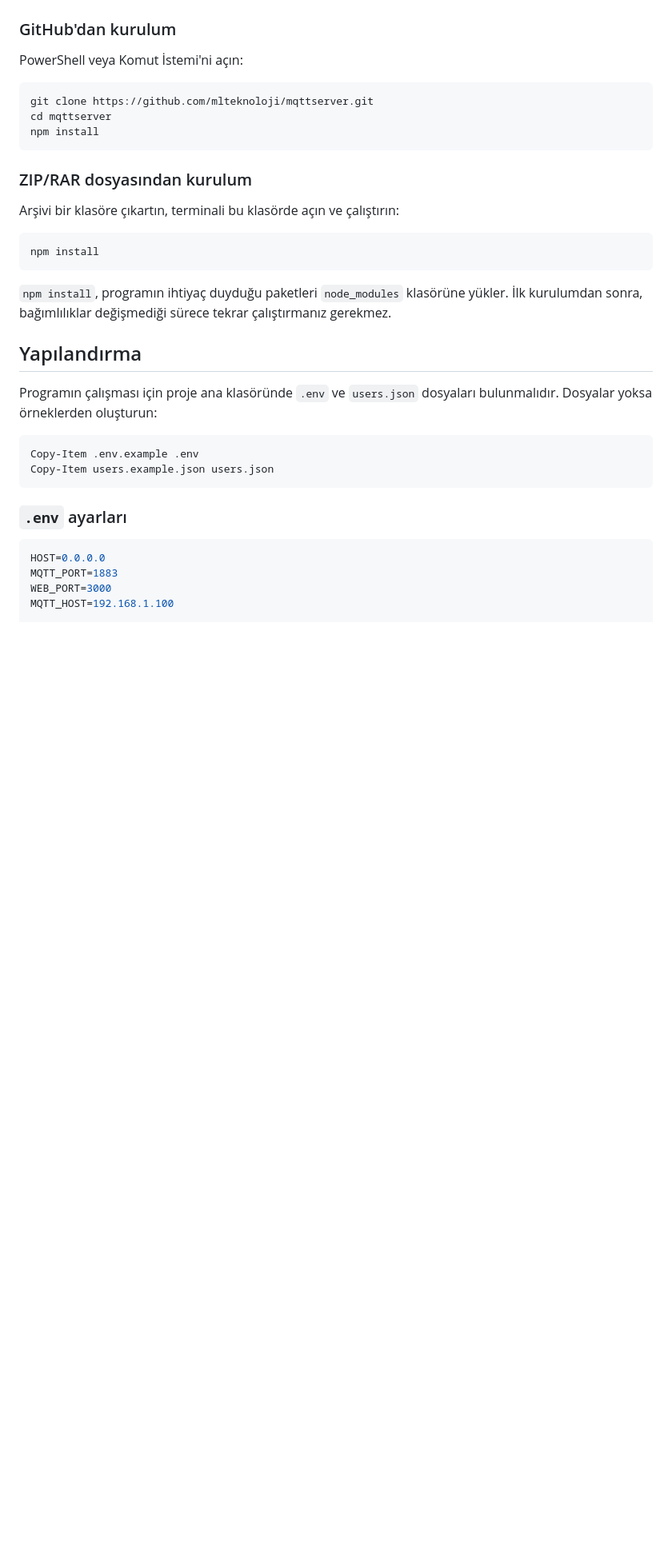
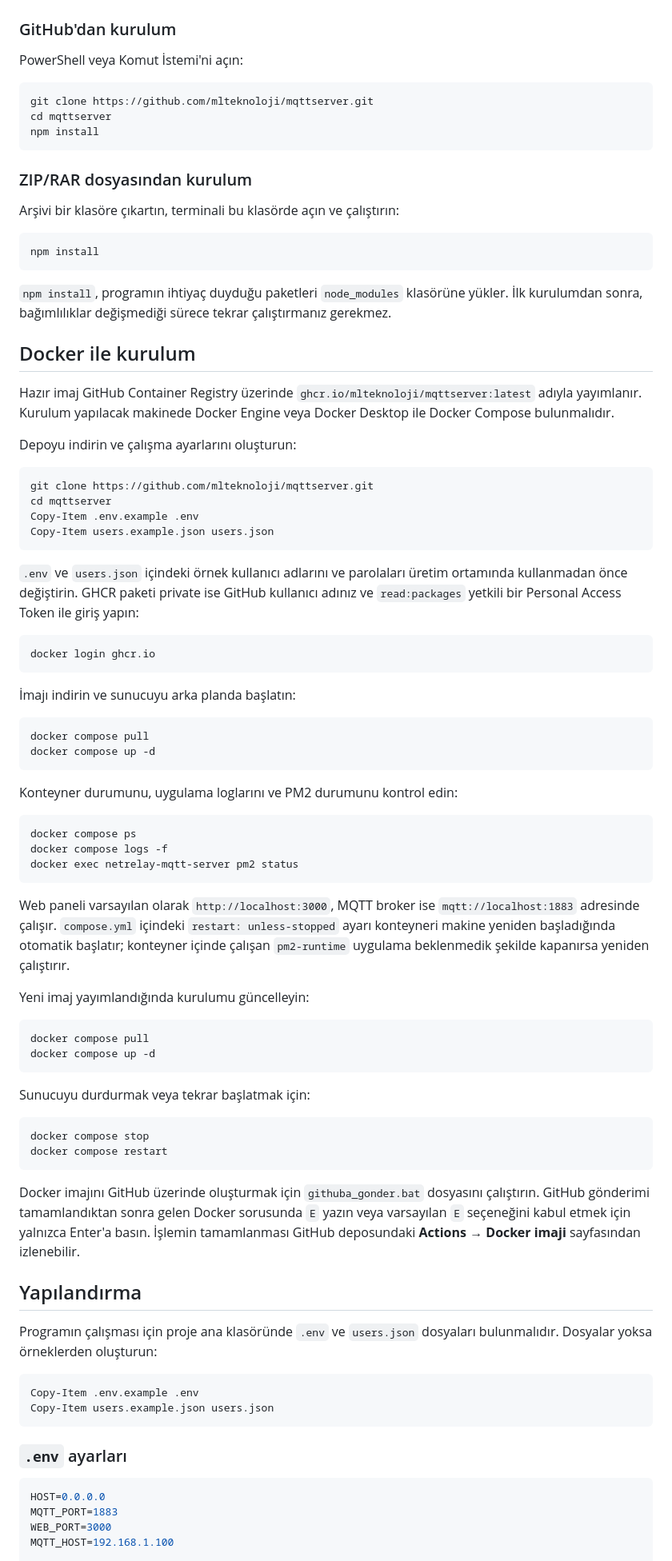
Before and after one commit to mlteknoloji/mqttserver, a Markdown page: README.md, the part around the change. Shown at 80% size. Drawn GitHub-style; blank space fills up the shorter version.

````diff
--- a/README.md
+++ b/README.md
@@ -111,6 +111,58 @@ npm install
 ```
 
 `npm install`, programın ihtiyaç duyduğu paketleri `node_modules` klasörüne yükler. İlk kurulumdan sonra, bağımlılıklar değişmediği sürece tekrar çalıştırmanız gerekmez.
+
+## Docker ile kurulum
+
+Hazır imaj GitHub Container Registry üzerinde `ghcr.io/mlteknoloji/mqttserver:latest` adıyla yayımlanır. Kurulum yapılacak makinede Docker Engine veya Docker Desktop ile Docker Compose bulunmalıdır.
+
+Depoyu indirin ve çalışma ayarlarını oluşturun:
+
+```powershell
+git clone https://github.com/mlteknoloji/mqttserver.git
+cd mqttserver
+Copy-Item .env.example .env
+Copy-Item users.example.json users.json
+```
+
+`.env` ve `users.json` içindeki örnek kullanıcı adlarını ve parolaları üretim ortamında kullanmadan önce değiştirin. GHCR paketi private ise GitHub kullanıcı adınız ve `read:packages` yetkili bir Personal Access Token ile giriş yapın:
+
+```powershell
+docker login ghcr.io
+```
+
+İmajı indirin ve sunucuyu arka planda başlatın:
+
+```powershell
+docker compose pull
+docker compose up -d
+```
+
+Konteyner durumunu, uygulama loglarını ve PM2 durumunu kontrol edin:
+
+```powershell
+docker compose ps
+docker compose logs -f
+docker exec netrelay-mqtt-server pm2 status
+```
+
+Web paneli varsayılan olarak `http://localhost:3000`, MQTT broker ise `mqtt://localhost:1883` adresinde çalışır. `compose.yml` içindeki `restart: unless-stopped` ayarı konteyneri makine yeniden başladığında otomatik başlatır; konteyner içinde çalışan `pm2-runtime` uygulama beklenmedik şekilde kapanırsa yeniden çalıştırır.
+
+Yeni imaj yayımlandığında kurulumu güncelleyin:
+
+```powershell
+docker compose pull
+docker compose up -d
+```
+
+Sunucuyu durdurmak veya tekrar başlatmak için:
+
+```powershell
+docker compose stop
+docker compose restart
+```
+
+Docker imajını GitHub üzerinde oluşturmak için `githuba_gonder.bat` dosyasını çalıştırın. GitHub gönderimi tamamlandıktan sonra gelen Docker sorusunda `E` yazın veya varsayılan `E` seçeneğini kabul etmek için yalnızca Enter'a basın. İşlemin tamamlanması GitHub deposundaki **Actions → Docker imaji** sayfasından izlenebilir.
 
 ## Yapılandırma
 
````
Also changed, not shown: README.en.md (+52 -0 lines).
